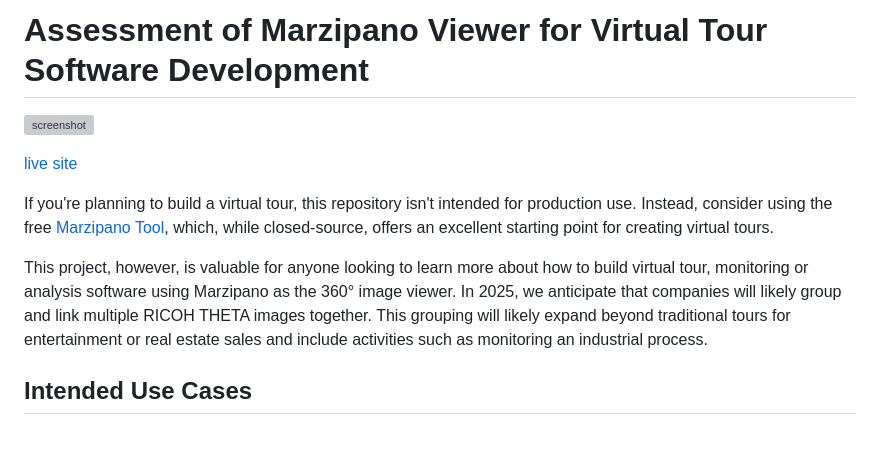
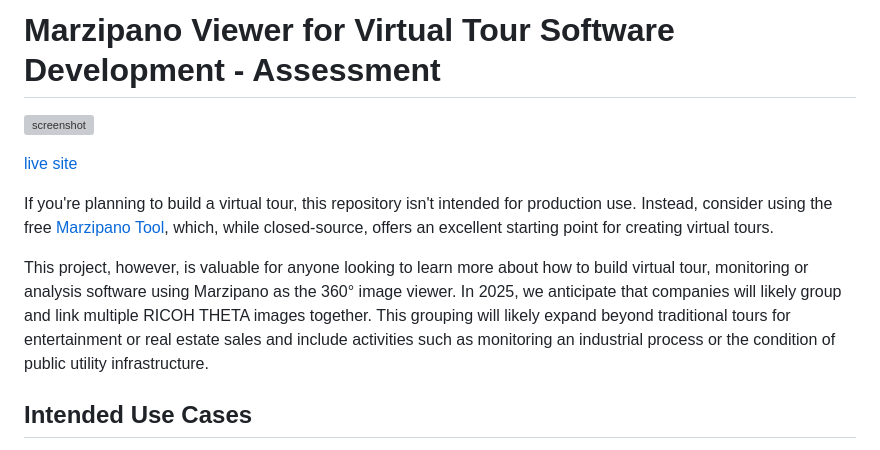
Before and after one commit to codetricity/carlsbad-tour, a Markdown page: README.md, the part around the change. Rendered like a GitHub page; grey boxes are pictures that could not be loaded.

Commit message:
updated title and intro

```diff
--- a/README.md
+++ b/README.md
@@ -1,4 +1,4 @@
-# Assessment of Marzipano Viewer for Virtual Tour Software Development
+# Marzipano Viewer for Virtual Tour Software Development - Assessment
 
 ![screenshot](readme_assets/screenshot.png)
 
@@ -7,7 +7,7 @@
 If you're planning to build a virtual tour, this repository isn't intended for production use. Instead, consider using the free [Marzipano Tool](https://www.marzipano.net/tool/), which, while closed-source, offers an excellent starting point for creating virtual tours.
 
 This project, however, is valuable for anyone looking to learn more about how to build virtual tour, monitoring or analysis software using Marzipano as the 360° image viewer. In 2025, we anticipate that companies will likely group and link multiple RICOH THETA images together.  This grouping
-will likely expand beyond traditional tours for entertainment or real estate sales and include activities such as monitoring an industrial process.
+will likely expand beyond traditional tours for entertainment or real estate sales and include activities such as monitoring an industrial process or the condition of public utility infrastructure.
 
 ## Intended Use Cases
 
```
